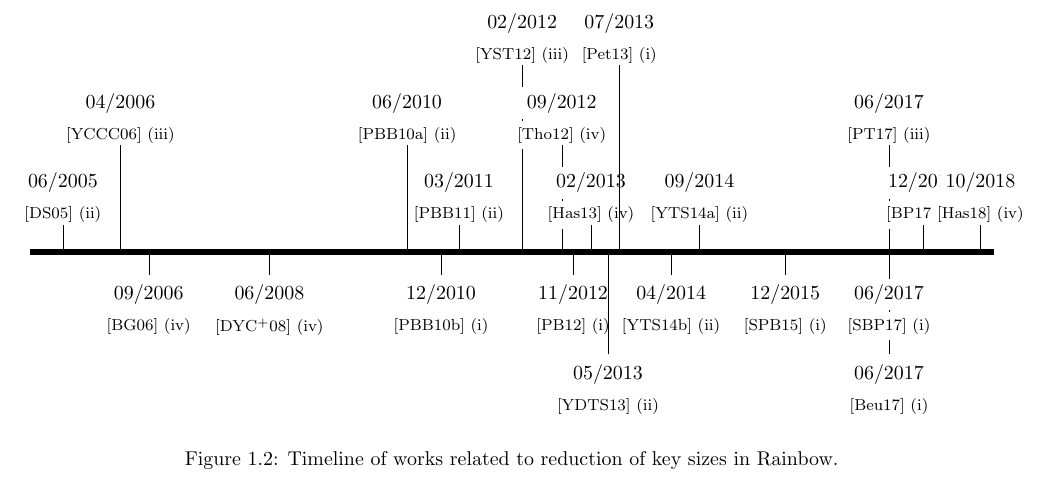
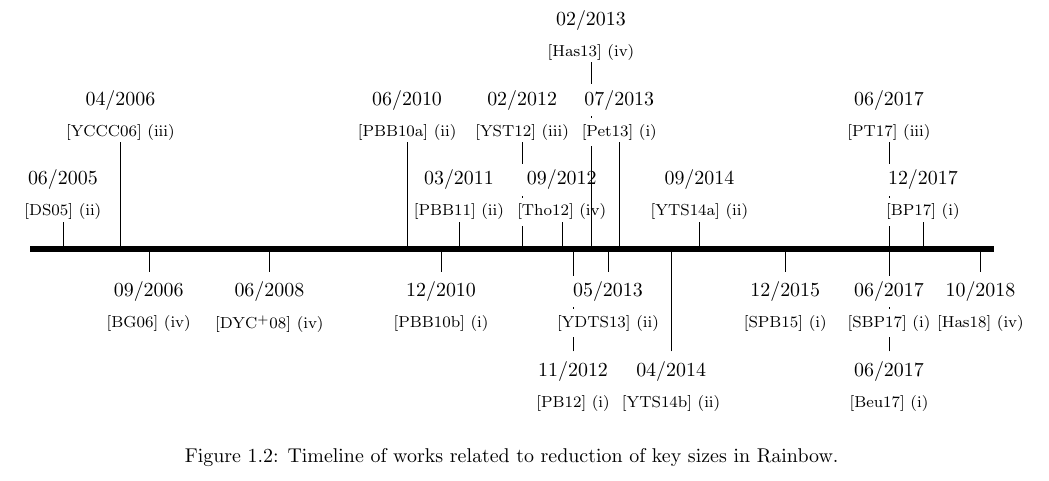
Before and after one commit to zambonin/msc, a LaTeX thesis (main.tex): part of page 8 of 15, cut so that both start at the same text. Compiled offline with pdfLaTeX.

Commit message:
overleaf_to_git: update main.tex from r1349 to r1360

```diff
--- a/main.tex
+++ b/main.tex
@@ -123,20 +123,20 @@ Figure~\ref{fig:2} gives a timeline of such works, to the best of our knowledge,
     \chronosp[markdepth=-60pt]{06/2010}{\cite{Petzoldt:201006:inproc}~\ref{enum:ii}}
     \chronosp[]{12/2010}{\cite{Petzoldt:201012:inproc}~\ref{enum:i}}
     \chronosp[markdepth=-20pt]{03/2011}{\cite{Petzoldt:201103:inproc}~\ref{enum:ii}}
-    \chronosp[markdepth=-100pt]{02/2012}{\cite{Yasuda:201202:inproc}~\ref{enum:iii}}
-    \chronosp[markdepth=-60pt]{09/2012}{\cite{Thomae:201209:inproc}~\ref{enum:iv}}
-    \chronosp[]{11/2012}{\cite{Petzoldt:201211:inproc}~\ref{enum:i}}
-    \chronosp[markdepth=-20pt]{02/2013}{\cite{Hashimoto:201302:inproc}~\ref{enum:iv}}
-    \chronosp[markdepth=50pt]{05/2013}{\cite{Yasuda:201305:inproc}~\ref{enum:ii}}
-    \chronosp[markdepth=-100pt]{07/2013}{\cite{Petzoldt:201307:phd}~\ref{enum:i}}
-    \chronosp[]{04/2014}{\cite{Yasuda:201404:inproc}~\ref{enum:ii}}
+    \chronosp[markdepth=-60pt]{02/2012}{\cite{Yasuda:201202:inproc}~\ref{enum:iii}}
+    \chronosp[markdepth=-20pt]{09/2012}{\cite{Thomae:201209:inproc}~\ref{enum:iv}}
+    \chronosp[markdepth=50pt]{11/2012}{\cite{Petzoldt:201211:inproc}~\ref{enum:i}}
+    \chronosp[markdepth=-100pt]{02/2013}{\cite{Hashimoto:201302:inproc}~\ref{enum:iv}}
+    \chronosp[]{05/2013}{\cite{Yasuda:201305:inproc}~\ref{enum:ii}}
+    \chronosp[markdepth=-60pt]{07/2013}{\cite{Petzoldt:201307:phd}~\ref{enum:i}}
+    \chronosp[markdepth=50pt]{04/2014}{\cite{Yasuda:201404:inproc}~\ref{enum:ii}}
     \chronosp[markdepth=-20pt]{09/2014}{\cite{Yasuda:201409:article}~\ref{enum:ii}}
     \chronosp[]{12/2015}{\cite{Shim:201512:inproc}~\ref{enum:i}}
     \chronosp[markdepth=50pt]{06/2017}{\cite{Beullens:201706:msc}~\ref{enum:i}}
     \chronosp[markdepth=-60pt]{06/2017}{\cite{Peng:201706:article}~\ref{enum:iii}}
     \chronosp[]{06/2017}{\cite{Szepieniec:201706:inproc}~\ref{enum:i}}
     \chronosp[markdepth=-20pt]{12/2017}{\cite{Beullens:201712:inproc}~\ref{enum:i}}
-    \chronosp[markdepth=-20pt]{10/2018}{\cite{Hashimoto:201810:misc}~\ref{enum:iv}}
+    \chronosp[]{10/2018}{\cite{Hashimoto:201810:misc}~\ref{enum:iv}}
   \end{chronology}
 \caption{Timeline of works related to reduction of key sizes in Rainbow.}\label{fig:2}
 \end{figure}
```
